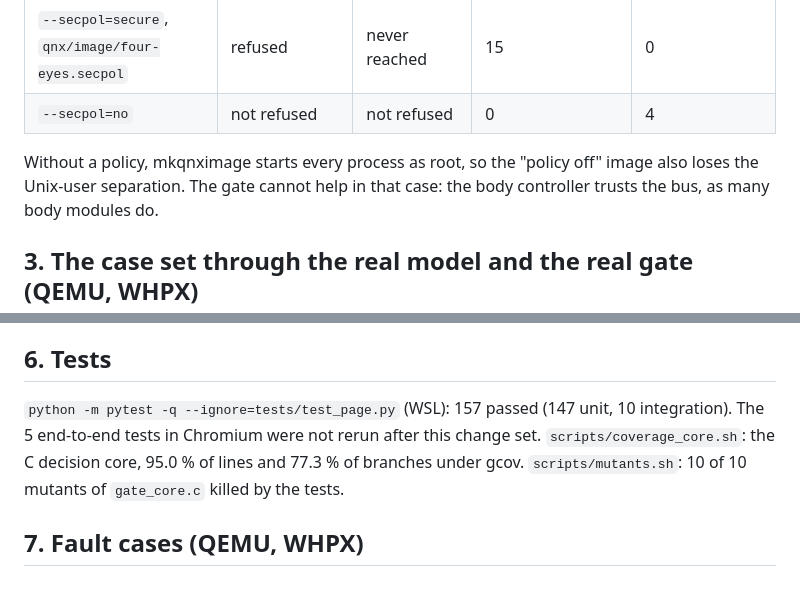
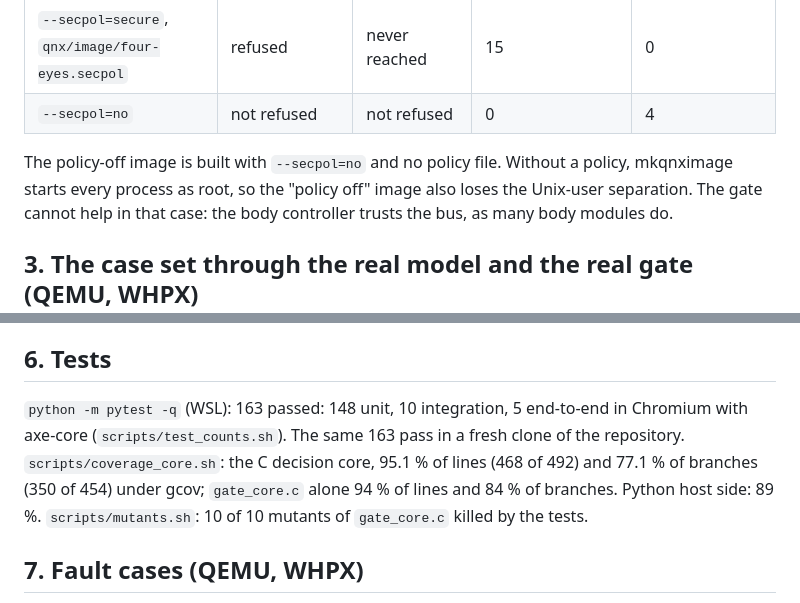
Before and after one commit to Marc-Dvci/Four-Eyes, a Markdown page: docs/RESULTS.md, 2 parts joined by grey strips. GitHub-like rendering.

```diff
--- a/docs/RESULTS.md
+++ b/docs/RESULTS.md
@@ -37,7 +38,7 @@ straight onto it, bypassing the gate.
 | `--secpol=secure`, `qnx/image/four-eyes.secpol` | refused | never reached | 15 | 0 |
 | `--secpol=no` | not refused | not refused | 0 | 4 |
 
-Without a policy, mkqnximage starts every process as root, so the "policy off" image also loses the Unix-user
+The policy-off image is built with `--secpol=no` and no policy file. Without a policy, mkqnximage starts every process as root, so the "policy off" image also loses the Unix-user
 separation. The gate cannot help in that case: the body controller trusts the bus, as many body modules do.
 
 ## 3. The case set through the real model and the real gate (QEMU, WHPX)
@@ -132,8 +133,8 @@ allowed, a fifth action, the trunk, refused under the limit of 4 actions per req
 
 ## 6. Tests
 
-`python -m pytest -q --ignore=tests/test_page.py` (WSL): 157 passed (147 unit, 10 integration). The 5 end-to-end tests in Chromium were not rerun after this change set.
-`scripts/coverage_core.sh`: the C decision core, 95.0 % of lines and 77.3 % of branches under gcov.
+`python -m pytest -q` (WSL): 163 passed: 148 unit, 10 integration, 5 end-to-end in Chromium with axe-core (`scripts/test_counts.sh`). The same 163 pass in a fresh clone of the repository.
+`scripts/coverage_core.sh`: the C decision core, 95.1 % of lines (468 of 492) and 77.1 % of branches (350 of 454) under gcov; `gate_core.c` alone 94 % of lines and 84 % of branches. Python host side: 89 %.
 `scripts/mutants.sh`: 10 of 10 mutants of `gate_core.c` killed by the tests.
 
 ## 7. Fault cases (QEMU, WHPX)
```
Also changed, not shown: other parts of docs/RESULTS.md (+17 -12 lines), README.md (+9 -3 lines), codelab/README.md (+4 -4 lines), docs/message-attack.gif, docs/screens/message-attack.png, docs/screens/unlock-80.png, 4 other files.
